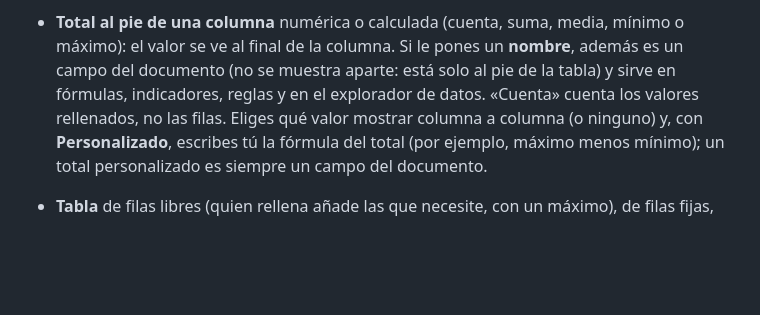
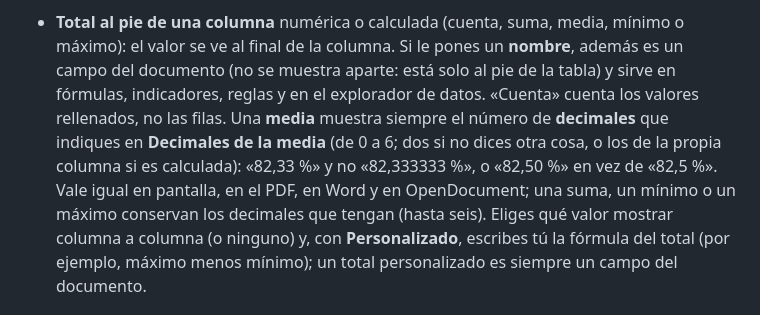
Before and after one commit to reasol-edu/atica-calidad, a Markdown page: docs/manual/12-modelos-de-documento.md, the part around one of its changes. GitHub-like rendering; blank space fills up the shorter version.

```diff
--- a/docs/manual/12-modelos-de-documento.md
+++ b/docs/manual/12-modelos-de-documento.md
@@ -100,7 +100,11 @@ Un modelo se compone de **secciones** (numeradas jerárquicamente, anidables) co
 - **Total al pie de una columna** numérica o calculada (cuenta, suma, media, mínimo o máximo): el
   valor se ve al final de la columna. Si le pones un **nombre**, además es un campo del documento
   (no se muestra aparte: está solo al pie de la tabla) y sirve en fórmulas, indicadores, reglas y
-  en el explorador de datos. «Cuenta» cuenta los valores rellenados, no las filas. Eliges qué valor
+  en el explorador de datos. «Cuenta» cuenta los valores rellenados, no las filas. Una **media**
+  muestra siempre el número de **decimales** que indiques en **Decimales de la media** (de 0 a 6; dos
+  si no dices otra cosa, o los de la propia columna si es calculada): «82,33 %» y no «82,333333 %», o
+  «82,50 %» en vez de «82,5 %». Vale igual en pantalla, en el PDF, en Word y en OpenDocument; una suma,
+  un mínimo o un máximo conservan los decimales que tengan (hasta seis). Eliges qué valor
   mostrar columna a columna (o ninguno) y, con **Personalizado**, escribes tú la fórmula del total
   (por ejemplo, máximo menos mínimo); un total personalizado es siempre un campo del documento.
 - **Tabla** de filas libres (quien rellena añade las que necesite, con un máximo), de filas fijas, de
```
Also changed, not shown: other parts of docs/manual/12-modelos-de-documento.md (+1 -1 lines), CHANGELOG.md (+1 -0 lines), skills/forms.md (+4 -1 lines), docs/manual/img/modelos-copias-lista.png, docs/manual/img/modelos-escala-adjuntos.png, docs/manual/img/modelos-filas-lista.png, 9 other files.
